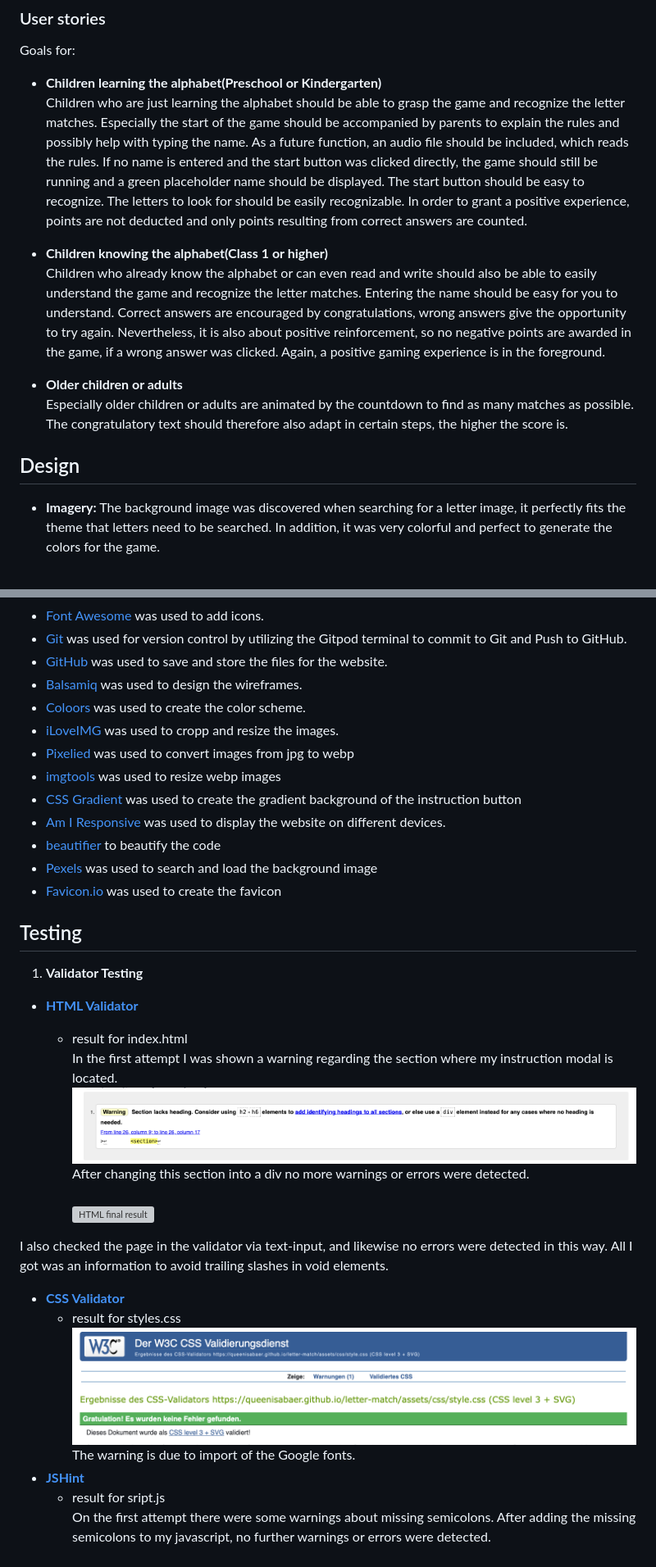
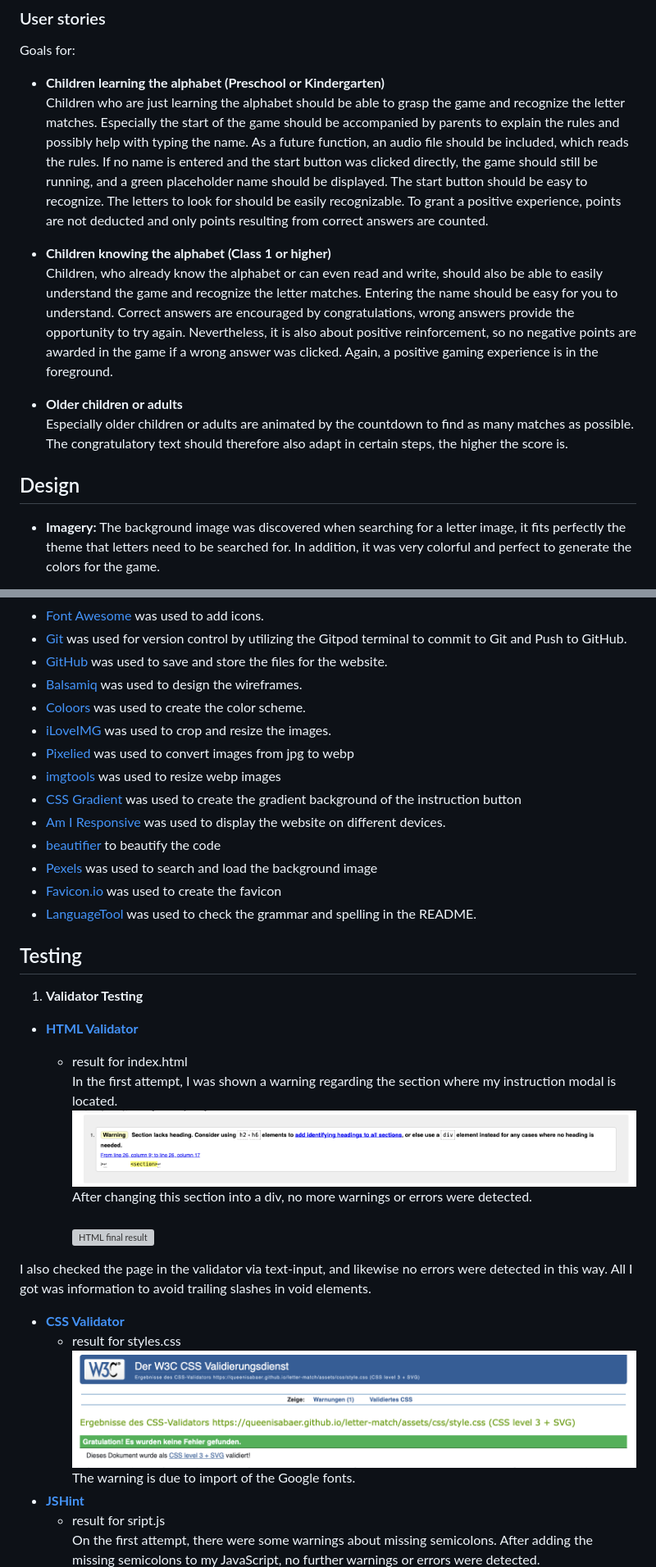
Before and after one commit to Code-Institute-Submissions/queenisabaer-letter-match, a Markdown page: README.md, 2 parts joined by grey strips. Shown: that part at 82% size. GitHub-like rendering; grey boxes are pictures that could not be loaded.

```diff
--- a/README.md
+++ b/README.md
@@ -24,11 +24,11 @@ Letter Match is a game for kindergarten and preschool children. Its main goal is
 
 Goals for:
 
-- **Children learning the alphabet(Preschool or Kindergarten)** <br>
-Children who are just learning the alphabet should be able to grasp the game and recognize the letter matches. Especially the start of the game should be accompanied by parents to explain the rules and possibly help with typing the name. As a future function, an audio file should be included, which reads the rules. If no name is entered and the start button was clicked directly, the game should still be running and a green placeholder name should be displayed. The start button should be easy to recognize.  The letters to look for should be easily recognizable. In order to grant a positive experience, points are not deducted and only points resulting from correct answers are counted.
+- **Children learning the alphabet (Preschool or Kindergarten)** <br>
+Children who are just learning the alphabet should be able to grasp the game and recognize the letter matches. Especially the start of the game should be accompanied by parents to explain the rules and possibly help with typing the name. As a future function, an audio file should be included, which reads the rules. If no name is entered and the start button was clicked directly, the game should still be running, and a green placeholder name should be displayed. The start button should be easy to recognize.  The letters to look for should be easily recognizable. To grant a positive experience, points are not deducted and only points resulting from correct answers are counted.
 
-- **Children knowing the alphabet(Class 1 or higher)** <br>
-Children who already know the alphabet or can even read and write should also be able to easily understand the game and recognize the letter matches. Entering the name should be easy for you to understand. Correct answers are encouraged by congratulations, wrong answers give the opportunity to try again. Nevertheless, it is also about positive reinforcement, so no negative points are awarded in the game, if a wrong answer was clicked. Again, a positive gaming experience is in the foreground.
+- **Children knowing the alphabet (Class 1 or higher)** <br>
+Children, who already know the alphabet or can even read and write, should also be able to easily understand the game and recognize the letter matches. Entering the name should be easy for you to understand. Correct answers are encouraged by congratulations, wrong answers provide the opportunity to try again. Nevertheless, it is also about positive reinforcement, so no negative points are awarded in the game if a wrong answer was clicked. Again, a positive gaming experience is in the foreground.
 
 - **Older children or adults** <br>
 Especially older children or adults are animated by the countdown to find as many matches as possible. The congratulatory text should therefore also adapt in certain steps, the higher the score is.
@@ -36,5 +36,5 @@ Especially older children or adults are animated by the countdown to find as man
 ## Design
 
 - **Imagery:**
-  The background image was discovered when searching for a letter image, it perfectly fits the theme that letters need to be searched. In addition, it was very colorful and perfect to generate the colors for the game.
+  The background image was discovered when searching for a letter image, it fits perfectly the theme that letters need to be searched for. In addition, it was very colorful and perfect to generate the colors for the game.
 - **Colour Scheme:**
@@ -212,7 +212,7 @@ The footer stays on the bottom of the game body and features clickable social me
 - [GitHub](https://github.com/) was used to save and store the files for the website.
 - [Balsamiq](https://balsamiq.com/) was used to design the wireframes.
 - [Coloors](https://coolors.co/image-picker) was used to create the color scheme.
-- [iLoveIMG](https://www.iloveimg.com/) was used to cropp and resize the images.
+- [iLoveIMG](https://www.iloveimg.com/) was used to crop and resize the images.
 - [Pixelied](https://pixelied.com/) was used to convert images from jpg to webp
 - [imgtools](https://www.imgtools.co/) was used to resize webp images
 - [CSS Gradient](https://cssgradient.io/) was used to create the gradient background of the instruction button
@@ -220,6 +220,7 @@ The footer stays on the bottom of the game body and features clickable social me
 - [beautifier](https://beautifier.io/) to beautify the code
 - [Pexels](https://www.pexels.com/de-de/) was used to search and load the background image
 - [Favicon.io](https://favicon.io/favicon-generator/) was used to create the favicon
+- [LanguageTool](https://languagetool.org/) was used to check the grammar and spelling in the README.
 
 ## Testing
 
@@ -228,12 +229,12 @@ The footer stays on the bottom of the game body and features clickable social me
 - **[HTML Validator](https://validator.w3.org/)**
 
   - result for index.html<br>
-  In the first attempt I was shown a warning regarding the section where my instruction modal is located.
+  In the first attempt, I was shown a warning regarding the section where my instruction modal is located.
     ![HTML result index with error](documentation/readme/html-validator-index-error-letter-match.png)<br>
-   After changing this section into a div no more warnings or errors were detected.<br>
+   After changing this section into a div, no more warnings or errors were detected.<br>
     ![HTML final result](documentation/readme/html-validator-letter-match.png)<br>
 
-I also checked the page in the validator via text-input, and likewise no errors were detected in this way. All I got was an information to avoid trailing slashes in void elements.
+I also checked the page in the validator via text-input, and likewise no errors were detected in this way. All I got was information to avoid trailing slashes in void elements.
 
 - **[CSS Validator](https://jigsaw.w3.org/css-validator/)**
    - result for styles.css <br>
@@ -241,7 +242,7 @@ I also checked the page in the validator via text-input, and likewise no errors
      The warning is due to import of the Google fonts.
 - **[JSHint](https://jshint.com/)**
   - result for sript.js <br>
-  On the first attempt there were some warnings about missing semicolons. After adding the missing semicolons to my javascript, no further warnings or errors were detected.<br>
+  On the first attempt, there were some warnings about missing semicolons. After adding the missing semicolons to my JavaScript, no further warnings or errors were detected.<br>
     ![JSHint result](documentation/readme/jshint-letter-match.png)
 
 2. **Lighthouse Test** <br>
```
Also changed, not shown: other parts of README.md (+37 -37 lines).
